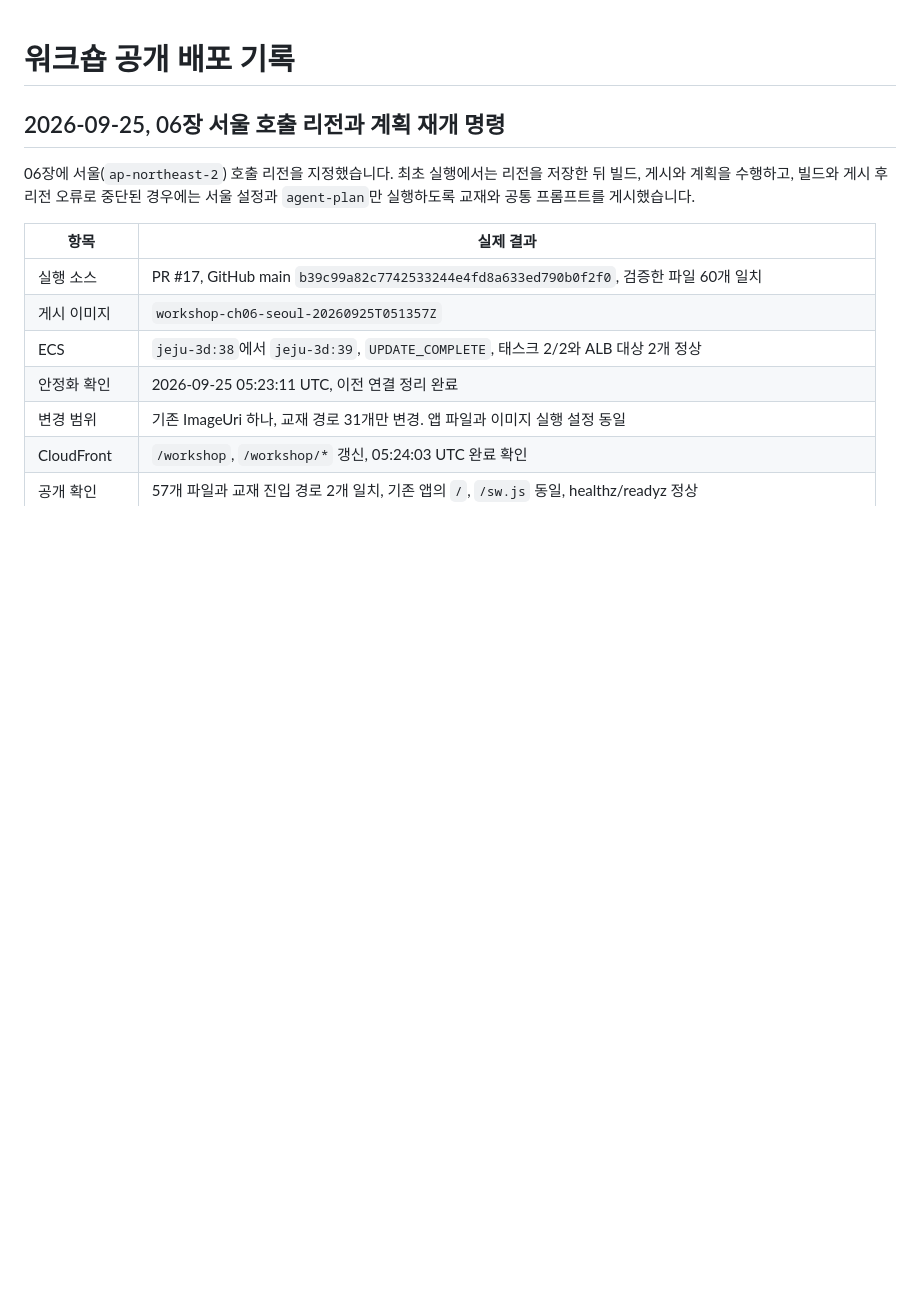
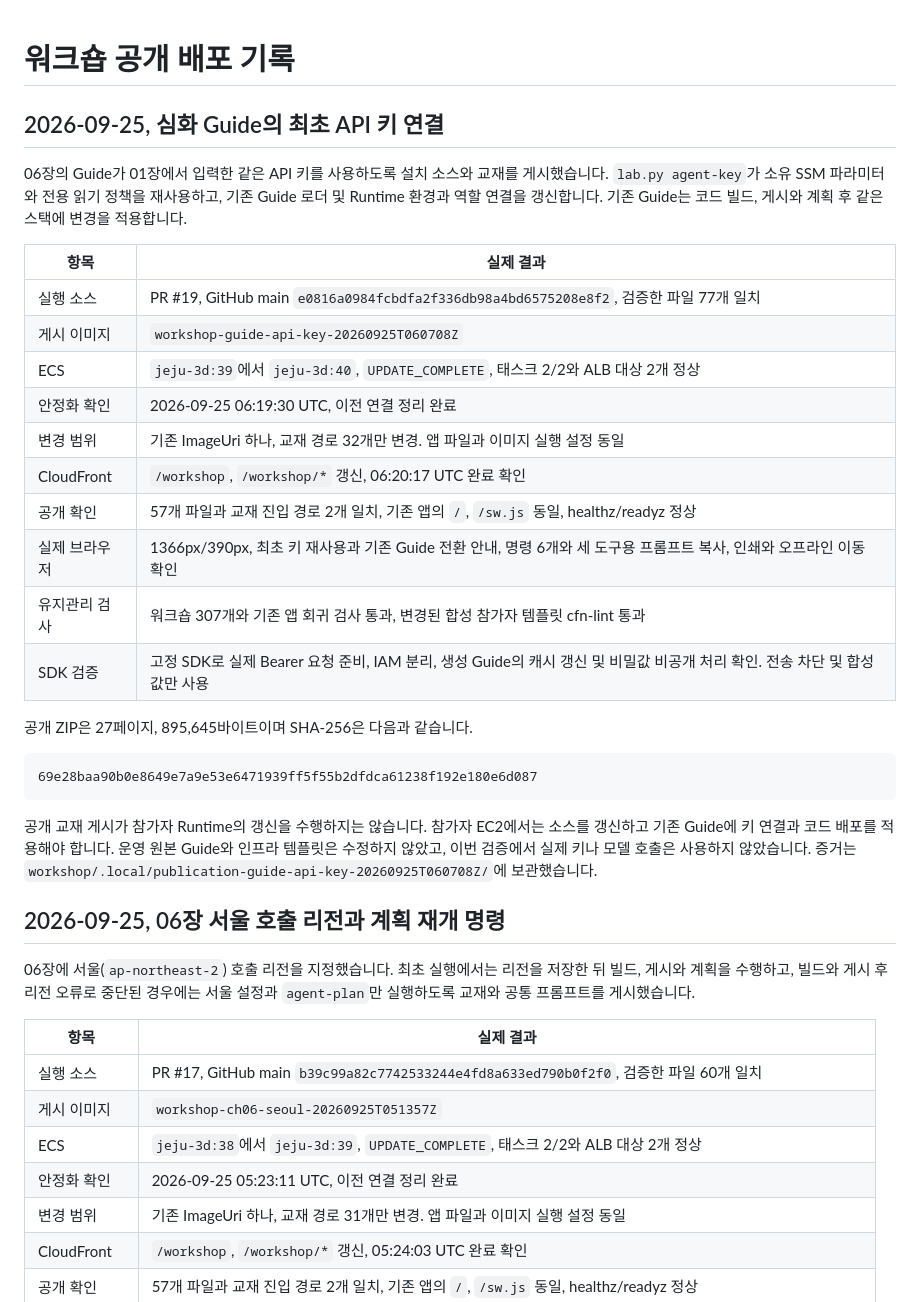
Before and after one commit to whchoi98/jeju-atlas, a Markdown page: workshop/DEPLOYMENT.md, the part around the change. Rendered like a GitHub page; blank space fills up the shorter version.

Commit message:
docs: record advanced Guide API key publication

````diff
--- a/workshop/DEPLOYMENT.md
+++ b/workshop/DEPLOYMENT.md
@@ -1,4 +1,35 @@
 # 워크숍 공개 배포 기록
+
+## 2026-09-25, 심화 Guide의 최초 API 키 연결
+
+06장의 Guide가 01장에서 입력한 같은 API 키를 사용하도록 설치 소스와 교재를
+게시했습니다. `lab.py agent-key`가 소유 SSM 파라미터와 전용 읽기 정책을
+재사용하고, 기존 Guide 로더 및 Runtime 환경과 역할 연결을 갱신합니다.
+기존 Guide는 코드 빌드, 게시와 계획 후 같은 스택에 변경을 적용합니다.
+
+| 항목 | 실제 결과 |
+|---|---|
+| 실행 소스 | PR #19, GitHub main `e0816a0984fcbdfa2f336db98a4bd6575208e8f2`, 검증한 파일 77개 일치 |
+| 게시 이미지 | `workshop-guide-api-key-20260925T060708Z` |
+| ECS | `jeju-3d:39`에서 `jeju-3d:40`, `UPDATE_COMPLETE`, 태스크 2/2와 ALB 대상 2개 정상 |
+| 안정화 확인 | 2026-09-25 06:19:30 UTC, 이전 연결 정리 완료 |
+| 변경 범위 | 기존 ImageUri 하나, 교재 경로 32개만 변경. 앱 파일과 이미지 실행 설정 동일 |
+| CloudFront | `/workshop`, `/workshop/*` 갱신, 06:20:17 UTC 완료 확인 |
+| 공개 확인 | 57개 파일과 교재 진입 경로 2개 일치, 기존 앱의 `/`, `/sw.js` 동일, healthz/readyz 정상 |
+| 실제 브라우저 | 1366px/390px, 최초 키 재사용과 기존 Guide 전환 안내, 명령 6개와 세 도구용 프롬프트 복사, 인쇄와 오프라인 이동 확인 |
+| 유지관리 검사 | 워크숍 307개와 기존 앱 회귀 검사 통과, 변경된 합성 참가자 템플릿 cfn-lint 통과 |
+| SDK 검증 | 고정 SDK로 실제 Bearer 요청 준비, IAM 분리, 생성 Guide의 캐시 갱신 및 비밀값 비공개 처리 확인. 전송 차단 및 합성 값만 사용 |
+
+공개 ZIP은 27페이지, 895,645바이트이며 SHA-256은 다음과 같습니다.
+
+```text
+69e28baa90b0e8649e7a9e53e6471939ff5f55b2dfdca61238f192e180e6d087
+```
+
+공개 교재 게시가 참가자 Runtime의 갱신을 수행하지는 않습니다.
+참가자 EC2에서는 소스를 갱신하고 기존 Guide에 키 연결과 코드 배포를 적용해야 합니다.
+운영 원본 Guide와 인프라 템플릿은 수정하지 않았고, 이번 검증에서 실제 키나 모델 호출은 사용하지 않았습니다.
+증거는 `workshop/.local/publication-guide-api-key-20260925T060708Z/`에 보관했습니다.
 
 ## 2026-09-25, 06장 서울 호출 리전과 계획 재개 명령
 
````
Also changed, not shown: CHANGELOG.md (+1 -0 lines), workshop/VALIDATION.md (+4 -0 lines).
